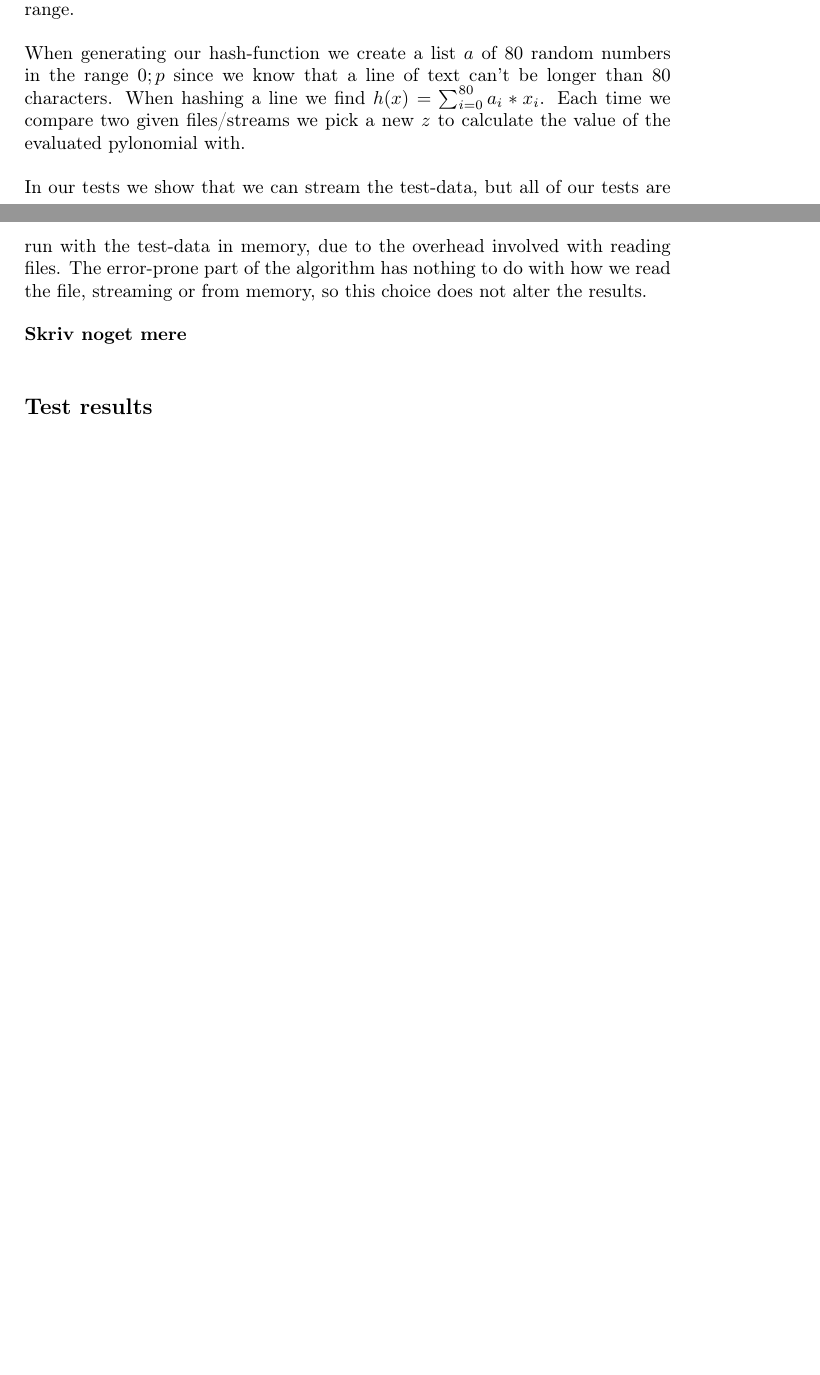
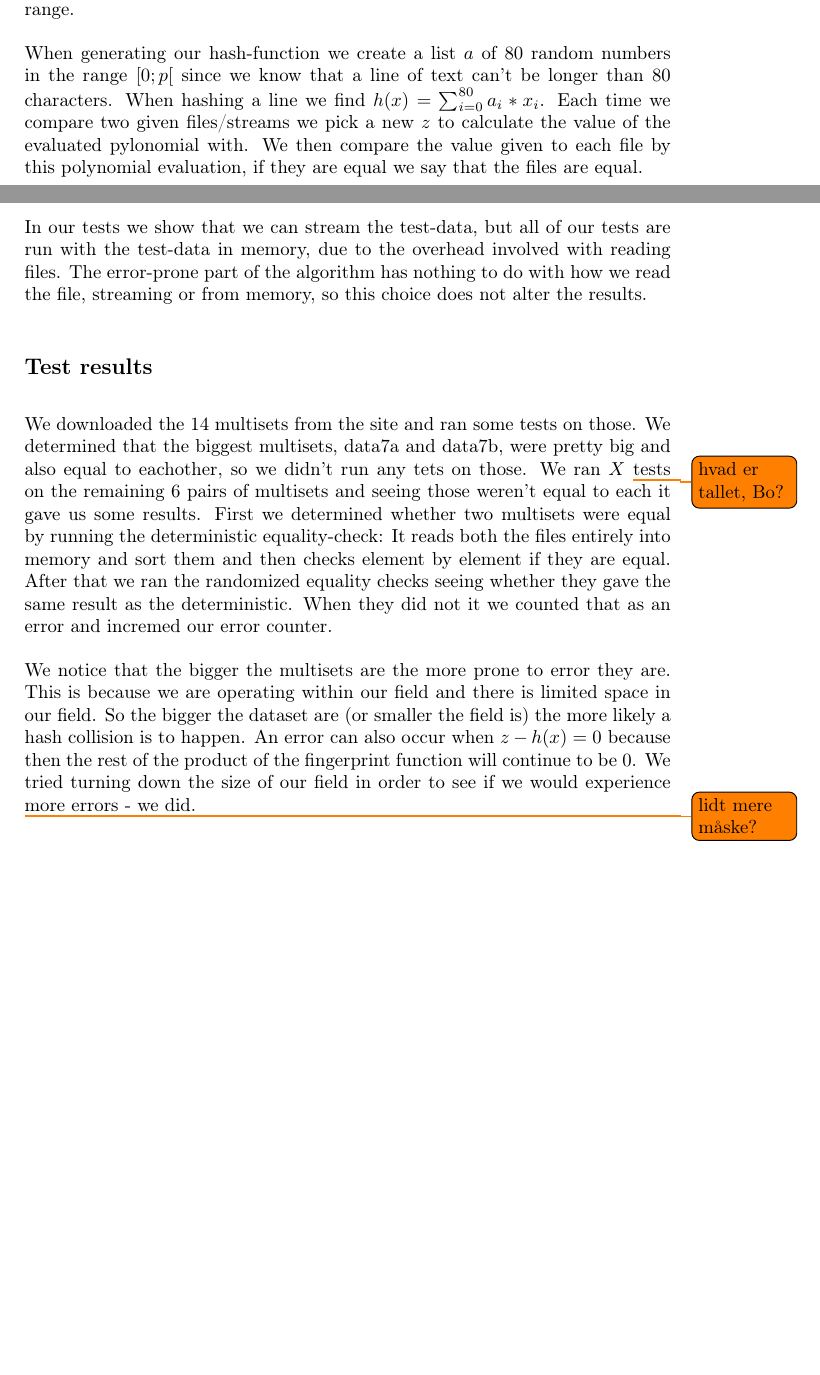
Before and after one commit to madsravn/randomized, a LaTeX document (project2/report/report2.tex): two parts of pages 4 and 5 of 5, joined at a grey line, cut so that both start at the same text, the shorter picture padded with empty space. Compiled offline with pdfLaTeX.

Commit message:
mere til test results

```diff
--- a/project2/report/report2.tex
+++ b/project2/report/report2.tex
@@ -106,13 +106,17 @@ For an input with $2^{24}$ lines, corresponding to a multiset with $2^{24}$ elem
 
 For our pseudo-random numbers we have used the C++11 implementation of the Mersenne Twister algorithm, the std::mersenne\_twister\_engine. Reference: \url{ http://en.cppreference.com/w/cpp/numeric/random/mersenne_twister_engine}. We are using a uniform\_int\_distribution to find a random number in a given range.
 
-When generating our hash-function we create a list $a$ of 80 random numbers in the range $0;p$ since we know that a line of text can't be longer than 80 characters. When hashing a line we find $h(x) = \sum_{i=0}^{80}a_i*x_i $. Each time we compare two given files/streams we pick a new $z$ to calculate the value of the evaluated pylonomial with.
+When generating our hash-function we create a list $a$ of 80 random numbers in the range $[0;p[$ since we know that a line of text can't be longer than 80 characters. When hashing a line we find $h(x) = \sum_{i=0}^{80}a_i*x_i $. Each time we compare two given files/streams we pick a new $z$ to calculate the value of the evaluated pylonomial with. We then compare the value given to each file by this polynomial evaluation, if they are equal we say that the files are equal.
 
 	In our tests we show that we can stream the test-data, but all of our tests are run with the test-data in memory, due to the overhead involved with reading files. The error-prone part of the algorithm has nothing to do with how we read the file, streaming or from memory, so this choice does not alter the results.
-
-\textbf{Skriv noget mere}
 
 
 \subsection*{Test results}
 
+We downloaded the 14 multisets from the site and ran some tests on those. We determined that the biggest multisets, data7a and data7b, were pretty big and also equal to eachother, so we didn't run any tets on those. We ran $X$ \todo{hvad er tallet, Bo?} tests on the remaining 6 pairs of multisets and seeing those weren't equal to each it gave us some results. First we determined whether two multisets were equal by running the deterministic equality-check: It reads both the files entirely into memory and sort them and then checks element by element if they are equal. After that we ran the randomized equality checks seeing whether they gave the same result as the deterministic. When they did not it we counted that as an error and incremed our error counter.
+
+We notice that the bigger the multisets are the more prone to error they are. This is because we are operating within our field and there is limited space in our field. So the bigger the dataset are (or smaller the field is) the more likely a hash collision is to happen. An error can also occur when $z-h(x)=0$ because then the rest of the product of the fingerprint function will continue to be $0$. We tried turning down the size of our field in order to see if we would experience more errors - we did.
+
+\todo{lidt mere måske?}
+
 \end{document}
```
